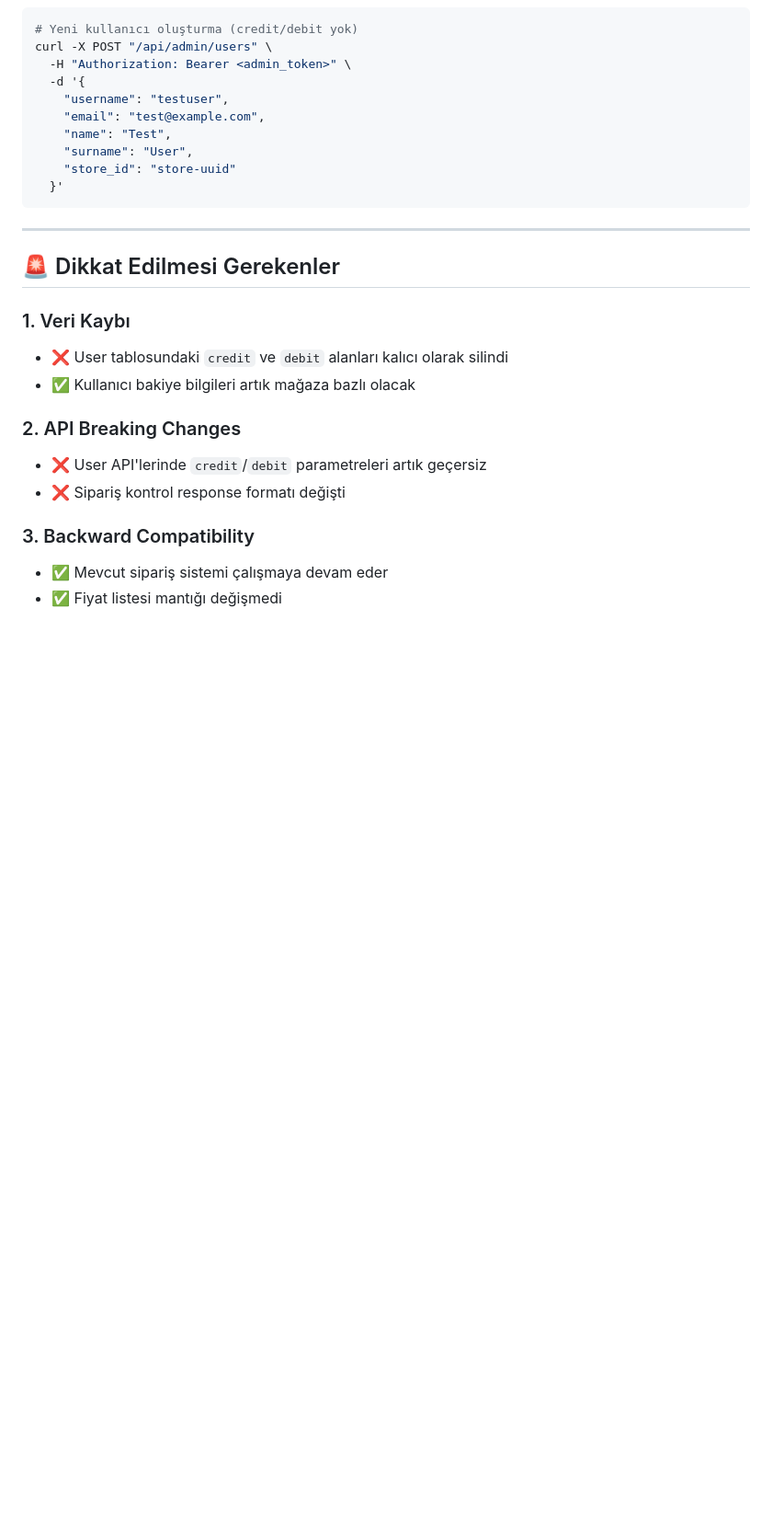
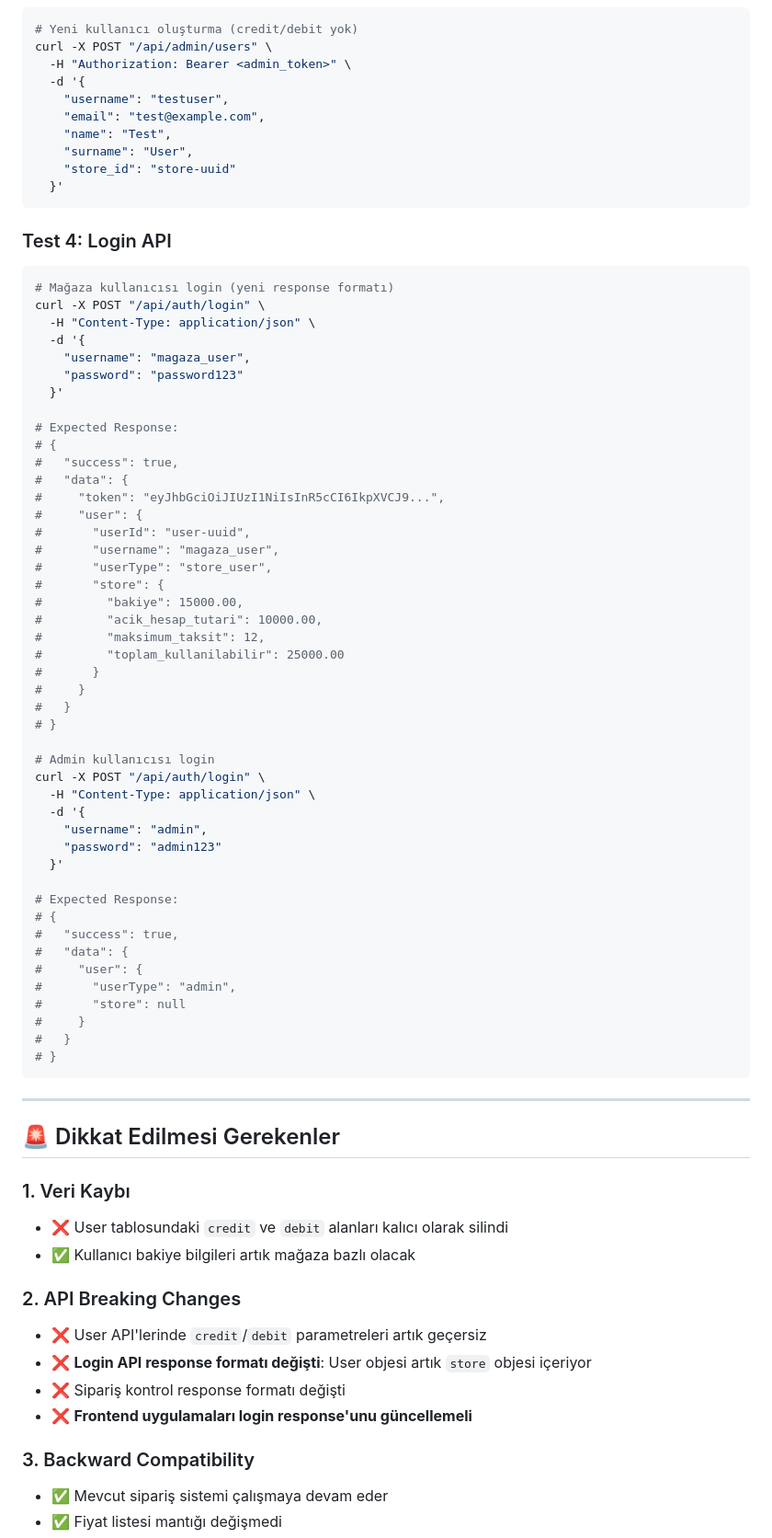
Before and after one commit to egehelvaci/pasha-backend, a Markdown page: STORE_PAYMENT_SYSTEM_UPDATES.md, the part around the change. Shown: that part at 92% size. GitHub-like rendering; blank space fills up the shorter version.

Commit message:
ufak degisiklikler

````diff
--- a/STORE_PAYMENT_SYSTEM_UPDATES.md
+++ b/STORE_PAYMENT_SYSTEM_UPDATES.md
@@ -405,6 +405,56 @@ curl -X POST "/api/admin/users" \
   }'
 ```
 
+### Test 4: Login API
+
+```bash
+# Mağaza kullanıcısı login (yeni response formatı)
+curl -X POST "/api/auth/login" \
+  -H "Content-Type: application/json" \
+  -d '{
+    "username": "magaza_user",
+    "password": "password123"
+  }'
+
+# Expected Response:
+# {
+#   "success": true,
+#   "data": {
+#     "token": "eyJhbGciOiJIUzI1NiIsInR5cCI6IkpXVCJ9...",
+#     "user": {
+#       "userId": "user-uuid",
+#       "username": "magaza_user",
+#       "userType": "store_user",
+#       "store": {
+#         "bakiye": 15000.00,
+#         "acik_hesap_tutari": 10000.00,
+#         "maksimum_taksit": 12,
+#         "toplam_kullanilabilir": 25000.00
+#       }
+#     }
+#   }
+# }
+
+# Admin kullanıcısı login
+curl -X POST "/api/auth/login" \
+  -H "Content-Type: application/json" \
+  -d '{
+    "username": "admin",
+    "password": "admin123"
+  }'
+
+# Expected Response:
+# {
+#   "success": true,
+#   "data": {
+#     "user": {
+#       "userType": "admin",
+#       "store": null
+#     }
+#   }
+# }
+```
+
 ---
 
 ## 🚨 Dikkat Edilmesi Gerekenler
@@ -415,7 +465,9 @@ curl -X POST "/api/admin/users" \
 
 ### 2. API Breaking Changes
 - ❌ User API'lerinde `credit`/`debit` parametreleri artık geçersiz
+- ❌ **Login API response formatı değişti**: User objesi artık `store` objesi içeriyor
 - ❌ Sipariş kontrol response formatı değişti
+- ❌ **Frontend uygulamaları login response'unu güncellemeli**
 
 ### 3. Backward Compatibility
 - ✅ Mevcut sipariş sistemi çalışmaya devam eder
````
